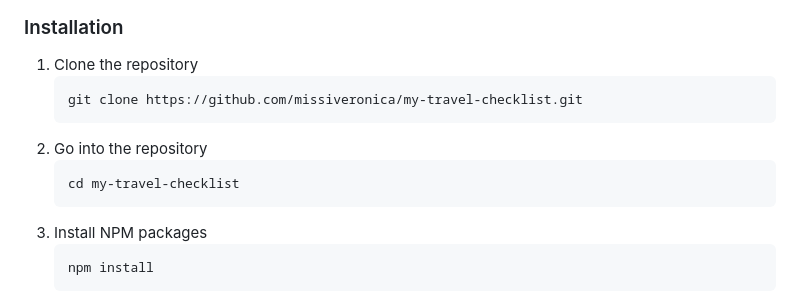
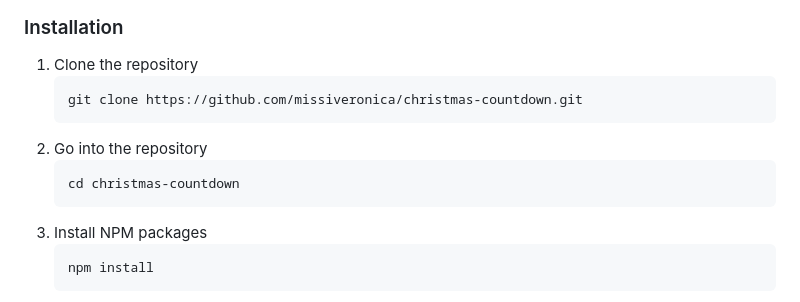
Before and after one commit to missiveronica/christmas-countdown, a Markdown page: README.md, the part around the change. Rendered like a GitHub page.

````diff
--- a/README.md
+++ b/README.md
@@ -84,10 +84,10 @@ To get a local copy up and running follow these simple steps.
 
 1. Clone the repository
    ```sh
-   git clone https://github.com/missiveronica/my-travel-checklist.git
+   git clone https://github.com/missiveronica/christmas-countdown.git
 2. Go into the repository
    ```sh
-   cd my-travel-checklist
+   cd christmas-countdown
    ```
 3. Install NPM packages
    ```sh
````
